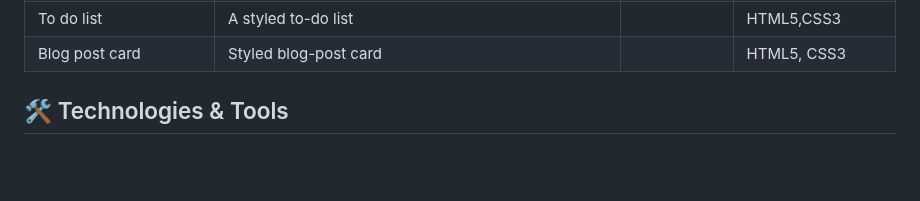
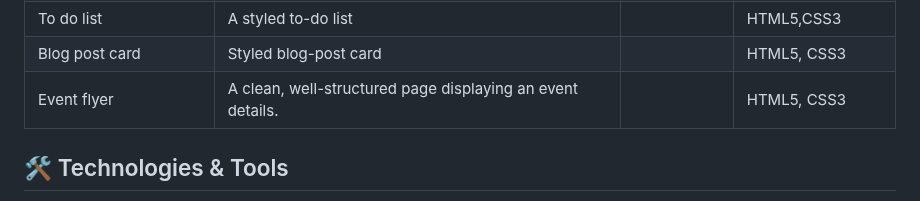
Before and after one commit to nHallecn/freeCodeCamp-projects, a Markdown page: README.md, the part around the change. GitHub-like rendering; blank space fills up the shorter version.

```diff
--- a/README.md
+++ b/README.md
@@ -29,7 +29,7 @@ Here is a list of the projects I have completed so far. Each project is located
 |Video Compilation Page | A video compilation page | |HTML5
 To do list |A styled to-do list |  |HTML5,CSS3
 |Blog post card | Styled blog-post card| |HTML5, CSS3
-
+|Event flyer                    |A clean, well-structured page displaying an event details.	           |                 |HTML5, CSS3
 
 ## 🛠️ Technologies & Tools
 
```
